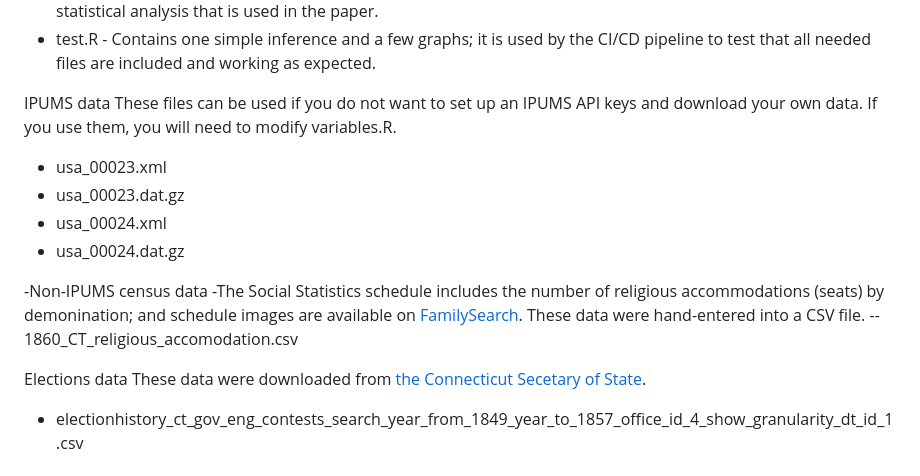
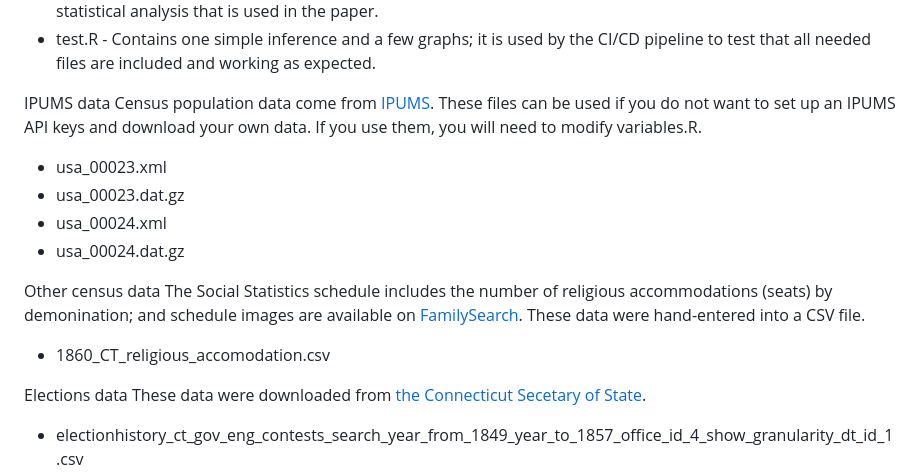
Before and after one commit to philfeller/election-inferences, a Markdown page: README.md, the part around the change. Drawn GitHub-style.

Commit message:
Clean up README formatting; clarify census sources

```diff
--- a/README.md
+++ b/README.md
@@ -51,15 +51,15 @@ R
 - test.R - Contains one simple inference and a few graphs; it is used by the CI/CD pipeline to test that all needed files are included and working as expected.
 
 IPUMS data
-These files can be used if you do not want to set up an IPUMS API keys and download your own data. If you use them, you will need to modify variables.R.
+Census population data come from [IPUMS](https://usa.ipums.org/usa/). These files can be used if you do not want to set up an IPUMS API keys and download your own data. If you use them, you will need to modify variables.R.
 - usa_00023.xml
 - usa_00023.dat.gz
 - usa_00024.xml
 - usa_00024.dat.gz
 
--Non-IPUMS census data
--The Social Statistics schedule includes the number of religious accommodations (seats) by demonination; and schedule images are available on [FamilySearch](https://www.familysearch.org/records/images/search-results?page=1&place=346&endDate=1860&startDate=1860&creator=Federal%20Census). These data were hand-entered into a CSV file.
--- 1860_CT_religious_accomodation.csv
+Other census data
+The Social Statistics schedule includes the number of religious accommodations (seats) by demonination; and schedule images are available on [FamilySearch](https://www.familysearch.org/records/images/search-results?page=1&place=346&endDate=1860&startDate=1860&creator=Federal%20Census). These data were hand-entered into a CSV file.
+- 1860_CT_religious_accomodation.csv
 
 Elections data
 These data were downloaded from [the Connecticut Secetary of State](https://electionhistory.ct.gov/eng/contests/search/year_from:1849/year_to:1857/office_id:4/stage:et-id-3).
```
